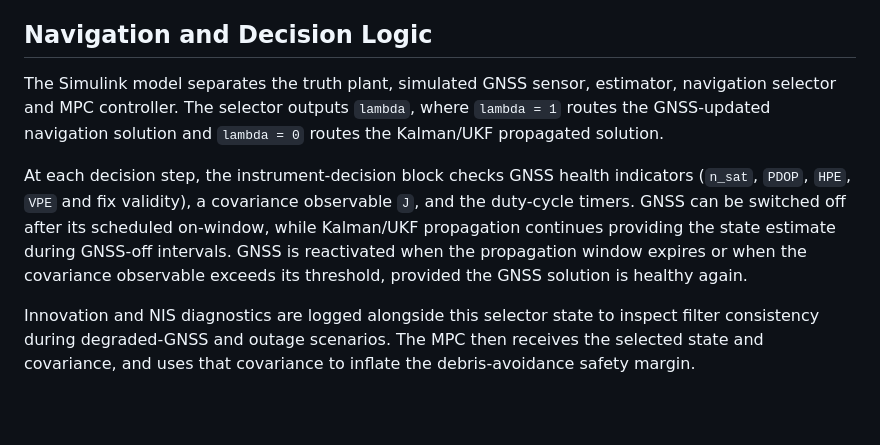
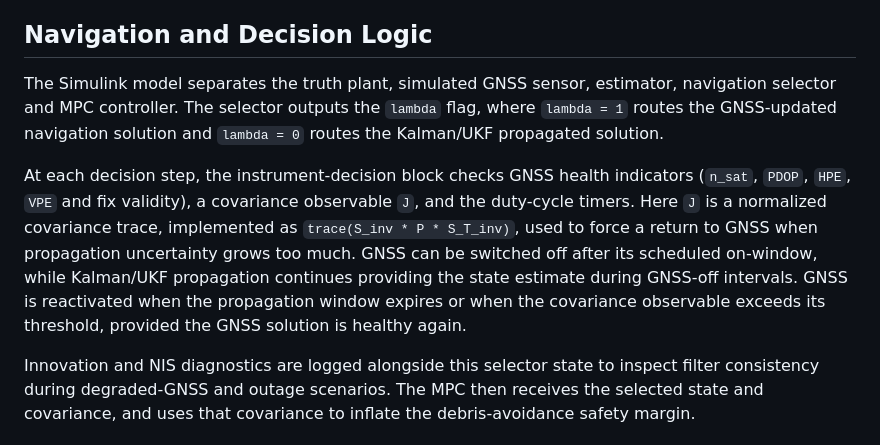
Before and after one commit to enriquev212/INOAS, a Markdown page: docs/model-architecture.md, the part around the change. Drawn GitHub-style; blank space fills up the shorter version.

```diff
--- a/docs/model-architecture.md
+++ b/docs/model-architecture.md
@@ -16,17 +16,19 @@ rendezvous.
 ## Navigation and Decision Logic
 
 The Simulink model separates the truth plant, simulated GNSS sensor, estimator,
-navigation selector and MPC controller. The selector outputs `lambda`, where
-`lambda = 1` routes the GNSS-updated navigation solution and `lambda = 0` routes
-the Kalman/UKF propagated solution.
+navigation selector and MPC controller. The selector outputs the `lambda` flag,
+where `lambda = 1` routes the GNSS-updated navigation solution and `lambda = 0`
+routes the Kalman/UKF propagated solution.
 
 At each decision step, the instrument-decision block checks GNSS health
 indicators (`n_sat`, `PDOP`, `HPE`, `VPE` and fix validity), a covariance
-observable `J`, and the duty-cycle timers. GNSS can be switched off after its
-scheduled on-window, while Kalman/UKF propagation continues providing the state
-estimate during GNSS-off intervals. GNSS is reactivated when the propagation
-window expires or when the covariance observable exceeds its threshold, provided
-the GNSS solution is healthy again.
+observable `J`, and the duty-cycle timers. Here `J` is a normalized covariance
+trace, implemented as `trace(S_inv * P * S_T_inv)`, used to force a return to
+GNSS when propagation uncertainty grows too much. GNSS can be switched off after
+its scheduled on-window, while Kalman/UKF propagation continues providing the
+state estimate during GNSS-off intervals. GNSS is reactivated when the
+propagation window expires or when the covariance observable exceeds its
+threshold, provided the GNSS solution is healthy again.
 
 Innovation and NIS diagnostics are logged alongside this selector state to
 inspect filter consistency during degraded-GNSS and outage scenarios. The MPC
```
Also changed, not shown: docs/results.md (+7 -2 lines).
